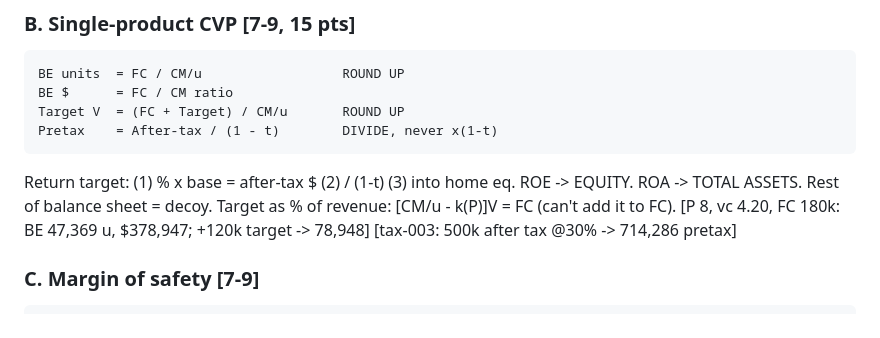
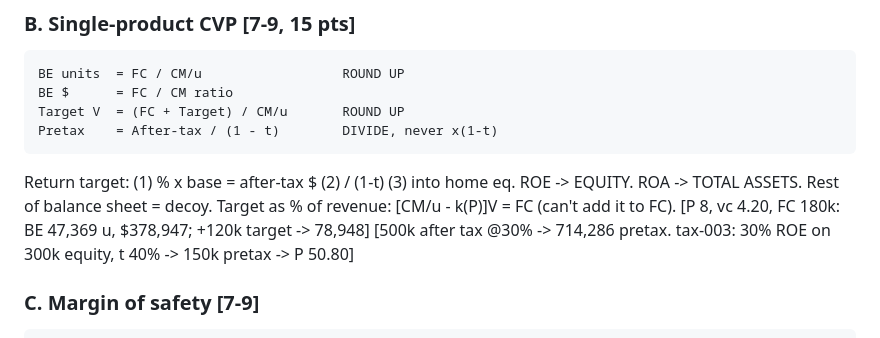
Before and after one commit to Bjepp77/Bjepp77-acct-midterm, a Markdown page: mega-cheat-sheet.md, the part around the change. Drawn GitHub-style.

Commit message:
Fix tax-003 anchor label
Co-Authored-By: Claude Opus 5.5 <noreply@anthropic.com>

````diff
--- a/mega-cheat-sheet.md
+++ b/mega-cheat-sheet.md
@@ -30,7 +30,7 @@ Return target: (1) % x base = after-tax $ (2) / (1-t) (3) into home eq.
 ROE -> EQUITY. ROA -> TOTAL ASSETS. Rest of balance sheet = decoy.
 Target as % of revenue: [CM/u - k(P)]V = FC  (can't add it to FC).
 [P 8, vc 4.20, FC 180k: BE 47,369 u, $378,947; +120k target -> 78,948]
-[tax-003: 500k after tax @30% -> 714,286 pretax]
+[500k after tax @30% -> 714,286 pretax. tax-003: 30% ROE on 300k equity, t 40% -> 150k pretax -> P 50.80]
 
 ### C. Margin of safety [7-9]
 ```
````
